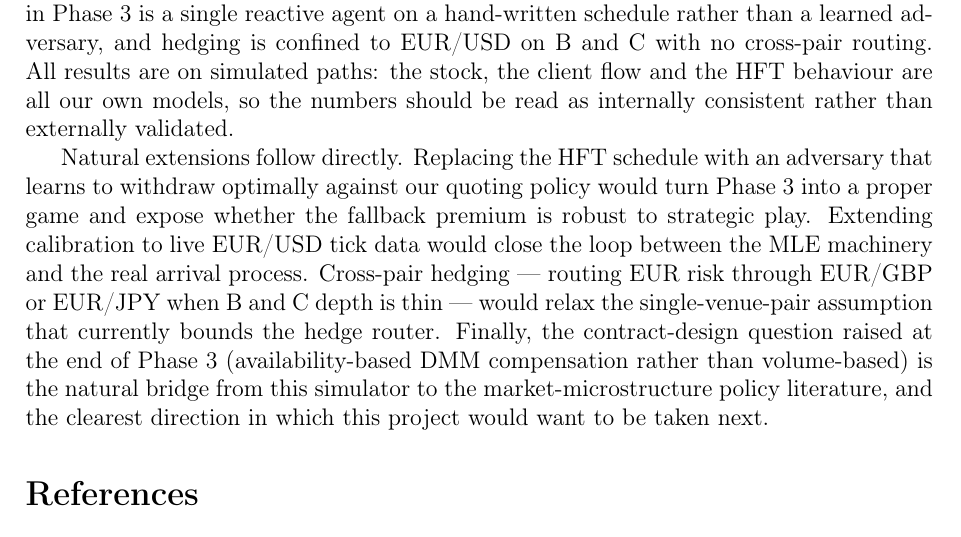
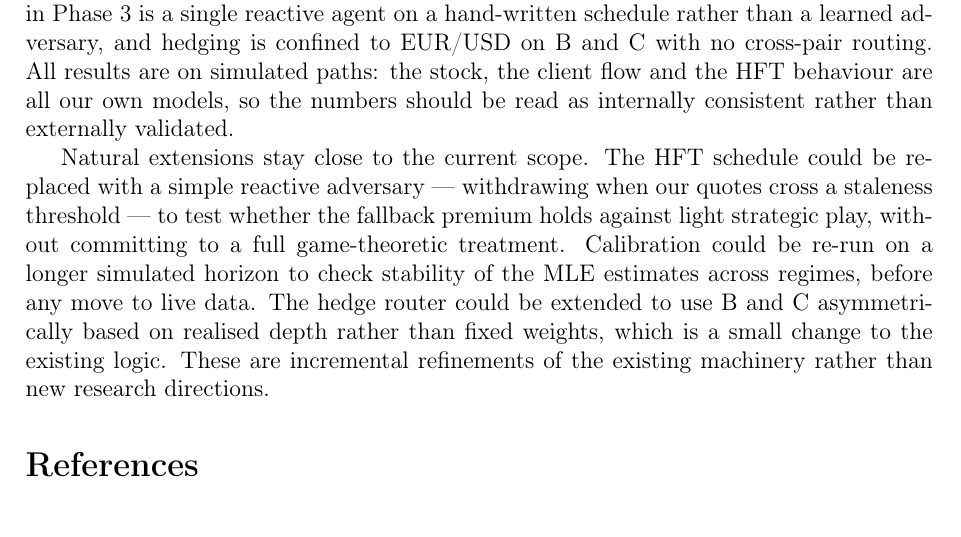
Before and after one commit to edouardblnc87/fx_market_making, a LaTeX document (report/latex/main.tex, which reads report/latex/sections/10_conclusion.tex): part of page 32 of 33, cut so that both start at the same text. Compiled offline with pdfLaTeX.

Commit message:
Update conclusion with focus on incremental extensions

```diff
--- a/report/latex/sections/10_conclusion.tex
+++ b/report/latex/sections/10_conclusion.tex
@@ -29,17 +29,4 @@ on simulated paths: the stock, the client flow and the HFT
 behaviour are all our own models, so the numbers should be read as
 internally consistent rather than externally validated.
 
-Natural extensions follow directly. Replacing the HFT schedule
-with an adversary that learns to withdraw optimally against our
-quoting policy would turn Phase~3 into a proper game and expose
-whether the fallback premium is robust to strategic play.
-Extending calibration to live EUR/USD tick data would close the
-loop between the MLE machinery and the real arrival process.
-Cross-pair hedging --- routing EUR risk through EUR/GBP or
-EUR/JPY when B and C depth is thin --- would relax the
-single-venue-pair assumption that currently bounds the hedge
-router. Finally, the contract-design question raised at the end
-of Phase~3 (availability-based DMM compensation rather than
-volume-based) is the natural bridge from this simulator to the
-market-microstructure policy literature, and the clearest direction
-in which this project would want to be taken next.
+Natural extensions stay close to the current scope. The HFT schedule could be replaced with a simple reactive adversary — withdrawing when our quotes cross a staleness threshold — to test whether the fallback premium holds against light strategic play, without committing to a full game-theoretic treatment. Calibration could be re-run on a longer simulated horizon to check stability of the MLE estimates across regimes, before any move to live data. The hedge router could be extended to use B and C asymmetrically based on realised depth rather than fixed weights, which is a small change to the existing logic. These are incremental refinements of the existing machinery rather than new research directions.
```
